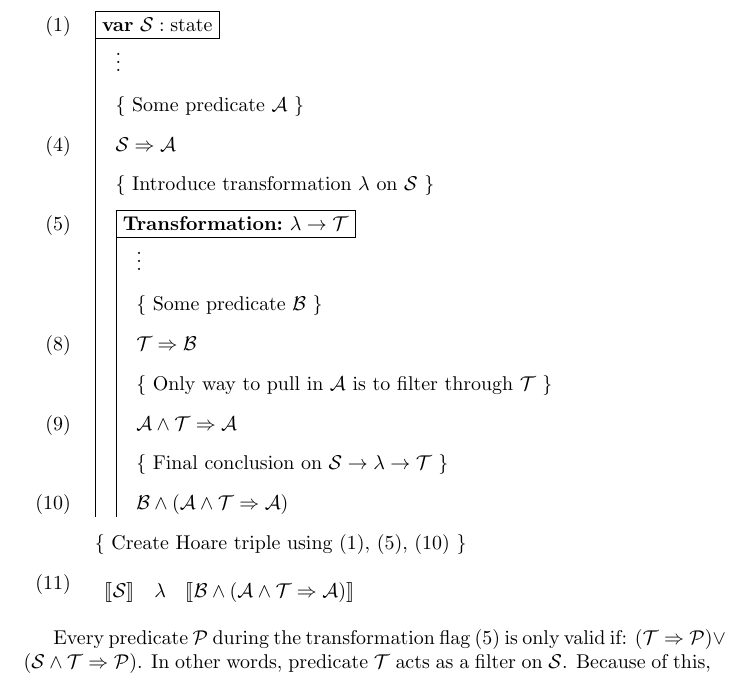
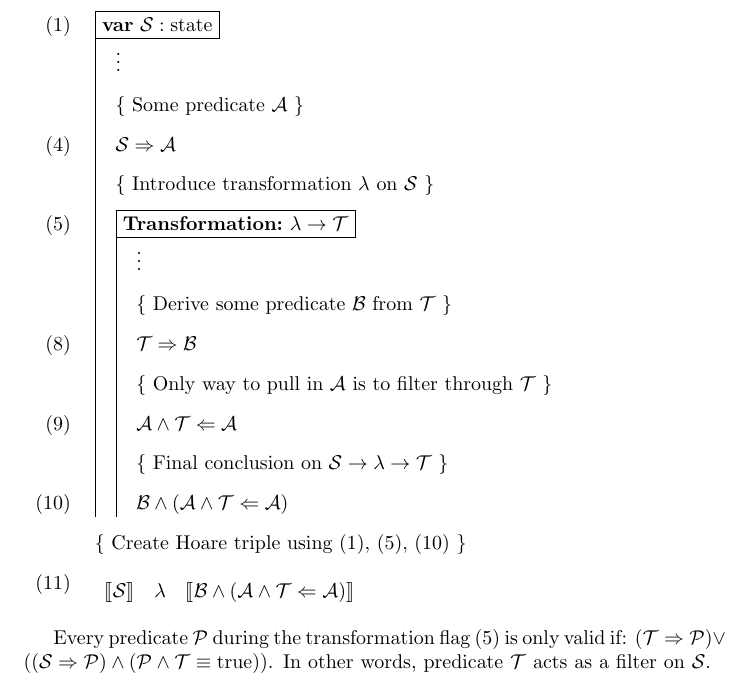
Before and after one commit to nahratzah/ilias_async, a LaTeX paper (documentation/paper/ll_list/ll_list.tex): part of page 2 of 4, cut so that both start at the same text. Compiled offline with pdfLaTeX.

Commit message:
Fix flag transition.

```diff
--- a/documentation/paper/ll_list/ll_list.tex
+++ b/documentation/paper/ll_list/ll_list.tex
@@ -14,6 +14,7 @@
 \newcommand{\neqval}{\ensuremath{\mathrel{\stackrel{val}{\neq}}}}
 \newcommand{\modelsval}{\ensuremath{\mathrel{\stackrel{val}{\models}}}}
 \renewcommand{\implies}{\ensuremath{\mathrel{\Rightarrow}}}
+\newcommand{\rimplies}{\ensuremath{\mathrel{\Leftarrow}}}
 \newcommand{\biimplies}{\ensuremath{\mathrel{\Leftrightarrow}}}
 
 % Hoare triple: { state-predicate }  transition  { state-predicate }
@@ -164,9 +165,9 @@ In this paper, I will be (ab)using flag derivations to proof transitions.
 		\skipsteps{2}{\vdots}{}
 		\step{}
 		    {\mathcal{T} \implies \mathcal{B}}
-		    {Some predicate $\mathcal{B}$}
+		    {Derive some predicate $\mathcal{B}$ from $\mathcal{T}$}
 		\step{}
-		    {\mathcal{A} \land \mathcal{T} \implies \mathcal{A}}
+		    {\mathcal{A} \land \mathcal{T} \rimplies \mathcal{A}}
 		    {Only way to pull in $\mathcal{A}$
 		      is to filter through $\mathcal{T}$}
 		\step{abuse:conclusion}
@@ -174,7 +175,7 @@ In this paper, I will be (ab)using flag derivations to proof transitions.
 			\mathcal{B} \land
 			\left(
 				\mathcal{A} \land \mathcal{T}
-				\implies \mathcal{A}
+				\rimplies \mathcal{A}
 			\right)
 		    }
 		    {Final conclusion on
@@ -203,7 +204,9 @@ $
 \right)
 \lor
 \left(
-	\mathcal{S} \land \mathcal{T} \implies \mathcal{P}
+	\left( \mathcal{S} \implies \mathcal{P} \right)
+	\land
+	\left( \mathcal{P} \land \mathcal{T} \equiv \true \right)
 \right)
 $.
 In other words, predicate $\mathcal{T}$ acts as a filter on $\mathcal{S}$.
```
Also changed, not shown: documentation/paper/ll_list/ll_list.tex (2 more changed lines).
